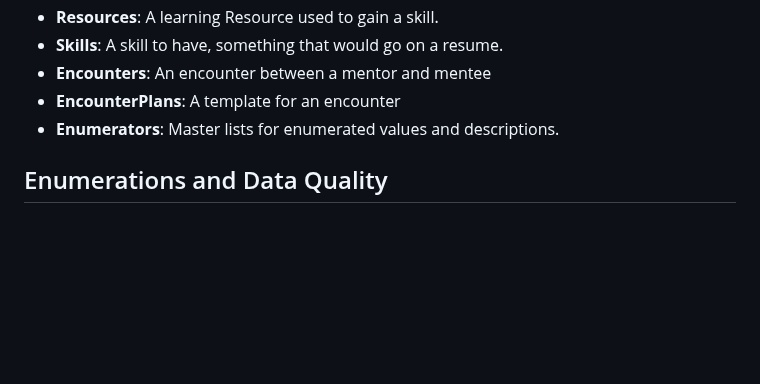
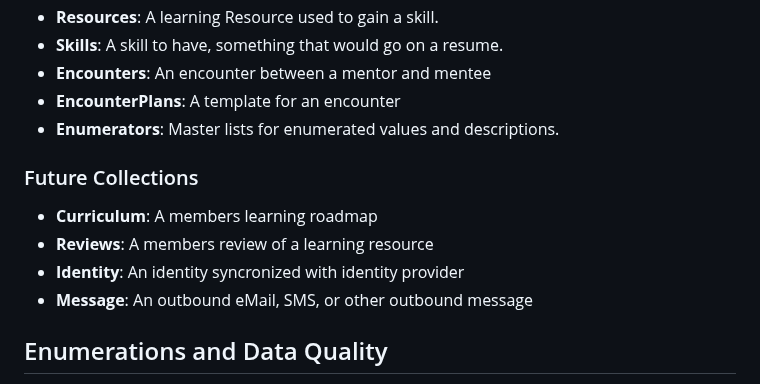
Before and after one commit to agile-learning-institute/mentorHub-mongodb, a Markdown page: STANDARDS.md, the part around the change. GitHub-like rendering; blank space fills up the shorter version.

Commit message:
Updates to collections README

```diff
--- a/STANDARDS.md
+++ b/STANDARDS.md
@@ -22,6 +22,13 @@
 - **Encounters**: An encounter between a mentor and mentee
 - **EncounterPlans**: A template for an encounter
 - **Enumerators**: Master lists for enumerated values and descriptions.
+
+### Future Collections
+
+- **Curriculum**: A members learning roadmap
+- **Reviews**: A members review of a learning resource
+- **Identity**: An identity syncronized with identity provider
+- **Message**: An outbound eMail, SMS, or other outbound message
 
 ## Enumerations and Data Quality
 
```
